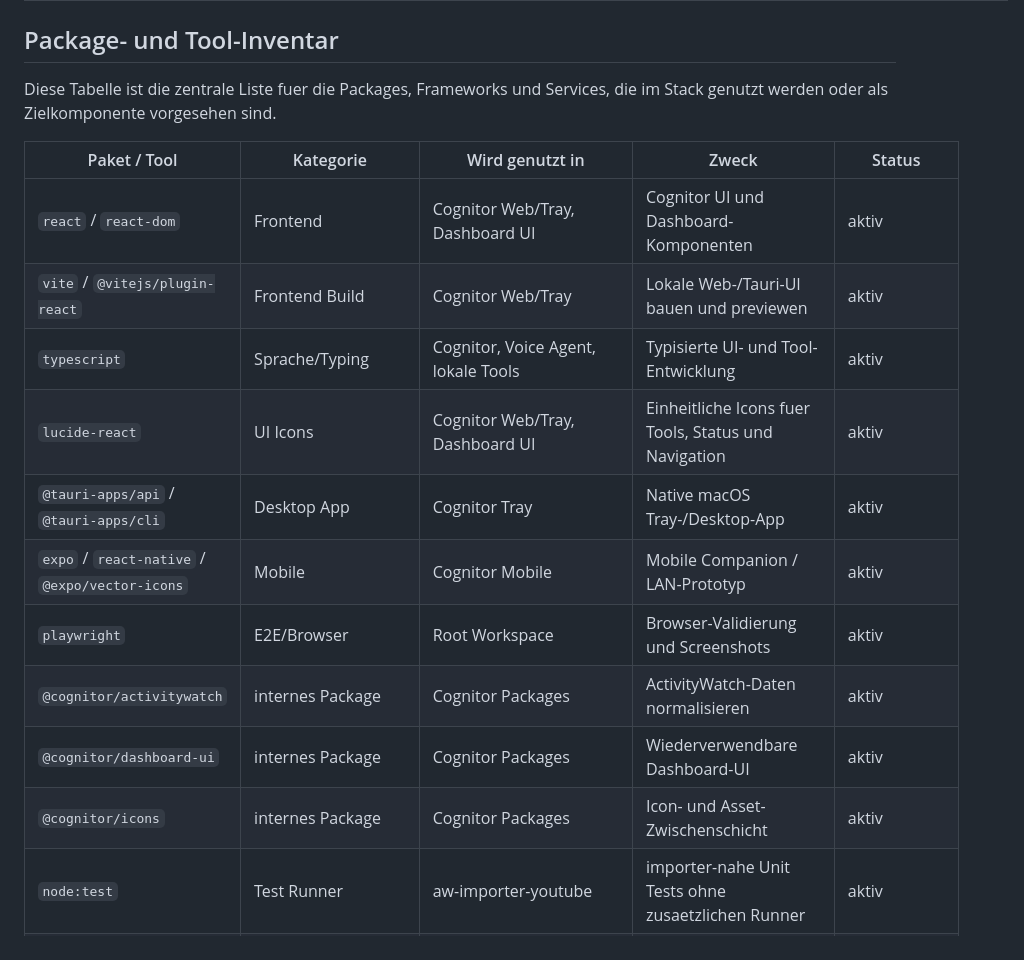
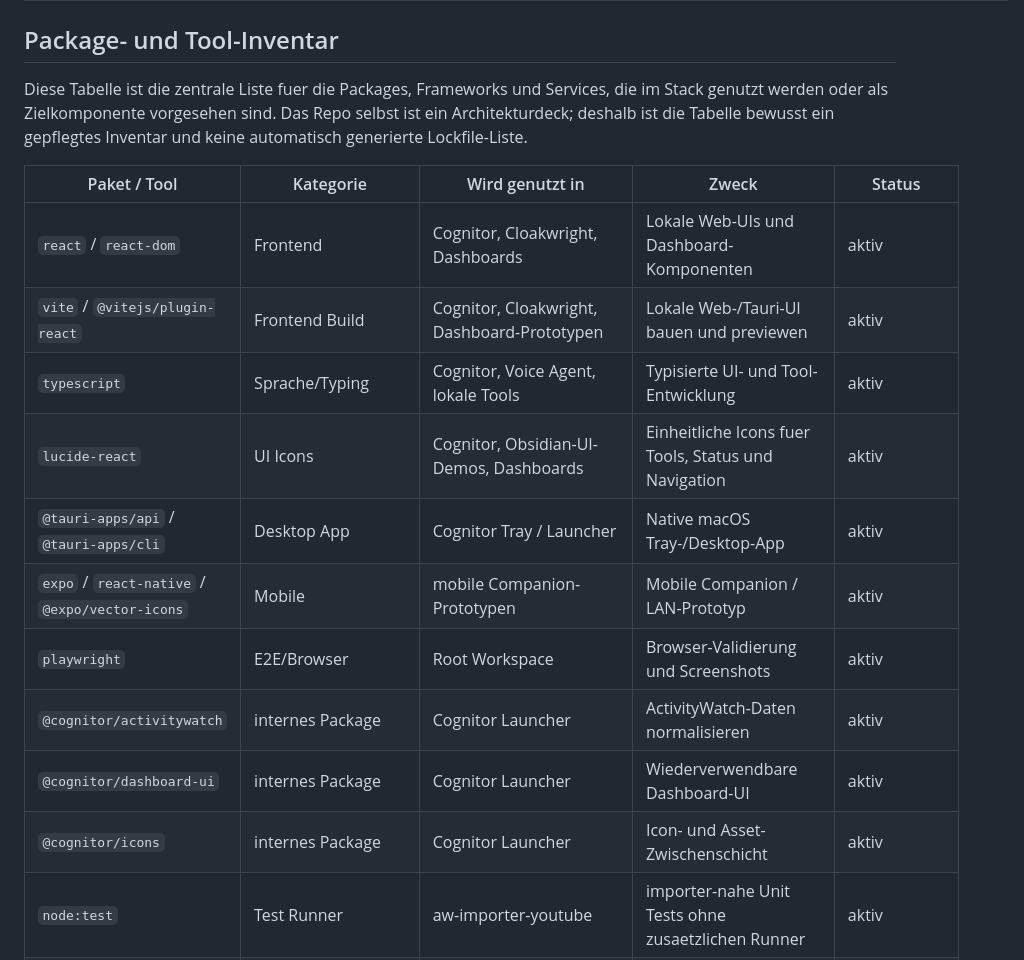
Before and after one commit to Martin-Hausleitner/credo, a Markdown page: README.md, the part around the change. Drawn GitHub-style.

Commit message:
docs: refine stack package inventory

```diff
--- a/README.md
+++ b/README.md
@@ -40,20 +40,20 @@ LiveKit = optionaler Voice/Call/Streaming-Strang
 
 ## Package- und Tool-Inventar
 
-Diese Tabelle ist die zentrale Liste fuer die Packages, Frameworks und Services, die im Stack genutzt werden oder als Zielkomponente vorgesehen sind.
+Diese Tabelle ist die zentrale Liste fuer die Packages, Frameworks und Services, die im Stack genutzt werden oder als Zielkomponente vorgesehen sind. Das Repo selbst ist ein Architekturdeck; deshalb ist die Tabelle bewusst ein gepflegtes Inventar und keine automatisch generierte Lockfile-Liste.
 
 | Paket / Tool | Kategorie | Wird genutzt in | Zweck | Status |
 |---|---|---|---|---|
-| `react` / `react-dom` | Frontend | Cognitor Web/Tray, Dashboard UI | Cognitor UI und Dashboard-Komponenten | aktiv |
-| `vite` / `@vitejs/plugin-react` | Frontend Build | Cognitor Web/Tray | Lokale Web-/Tauri-UI bauen und previewen | aktiv |
+| `react` / `react-dom` | Frontend | Cognitor, Cloakwright, Dashboards | Lokale Web-UIs und Dashboard-Komponenten | aktiv |
+| `vite` / `@vitejs/plugin-react` | Frontend Build | Cognitor, Cloakwright, Dashboard-Prototypen | Lokale Web-/Tauri-UI bauen und previewen | aktiv |
 | `typescript` | Sprache/Typing | Cognitor, Voice Agent, lokale Tools | Typisierte UI- und Tool-Entwicklung | aktiv |
-| `lucide-react` | UI Icons | Cognitor Web/Tray, Dashboard UI | Einheitliche Icons fuer Tools, Status und Navigation | aktiv |
-| `@tauri-apps/api` / `@tauri-apps/cli` | Desktop App | Cognitor Tray | Native macOS Tray-/Desktop-App | aktiv |
-| `expo` / `react-native` / `@expo/vector-icons` | Mobile | Cognitor Mobile | Mobile Companion / LAN-Prototyp | aktiv |
+| `lucide-react` | UI Icons | Cognitor, Obsidian-UI-Demos, Dashboards | Einheitliche Icons fuer Tools, Status und Navigation | aktiv |
+| `@tauri-apps/api` / `@tauri-apps/cli` | Desktop App | Cognitor Tray / Launcher | Native macOS Tray-/Desktop-App | aktiv |
+| `expo` / `react-native` / `@expo/vector-icons` | Mobile | mobile Companion-Prototypen | Mobile Companion / LAN-Prototyp | aktiv |
 | `playwright` | E2E/Browser | Root Workspace | Browser-Validierung und Screenshots | aktiv |
-| `@cognitor/activitywatch` | internes Package | Cognitor Packages | ActivityWatch-Daten normalisieren | aktiv |
-| `@cognitor/dashboard-ui` | internes Package | Cognitor Packages | Wiederverwendbare Dashboard-UI | aktiv |
-| `@cognitor/icons` | internes Package | Cognitor Packages | Icon- und Asset-Zwischenschicht | aktiv |
+| `@cognitor/activitywatch` | internes Package | Cognitor Launcher | ActivityWatch-Daten normalisieren | aktiv |
+| `@cognitor/dashboard-ui` | internes Package | Cognitor Launcher | Wiederverwendbare Dashboard-UI | aktiv |
+| `@cognitor/icons` | internes Package | Cognitor Launcher | Icon- und Asset-Zwischenschicht | aktiv |
 | `node:test` | Test Runner | aw-importer-youtube | importer-nahe Unit Tests ohne zusaetzlichen Runner | aktiv |
 | `sqlite3` CLI | lokales Tool | aw-importer-youtube | Chromium-History sicher aus SQLite-Kopien lesen | aktiv |
 | `yt-dlp` | Metadaten | aw-importer-youtube | YouTube Titel, Kanal, Beschreibung, Dauer und Stats anreichern | aktiv |
```
